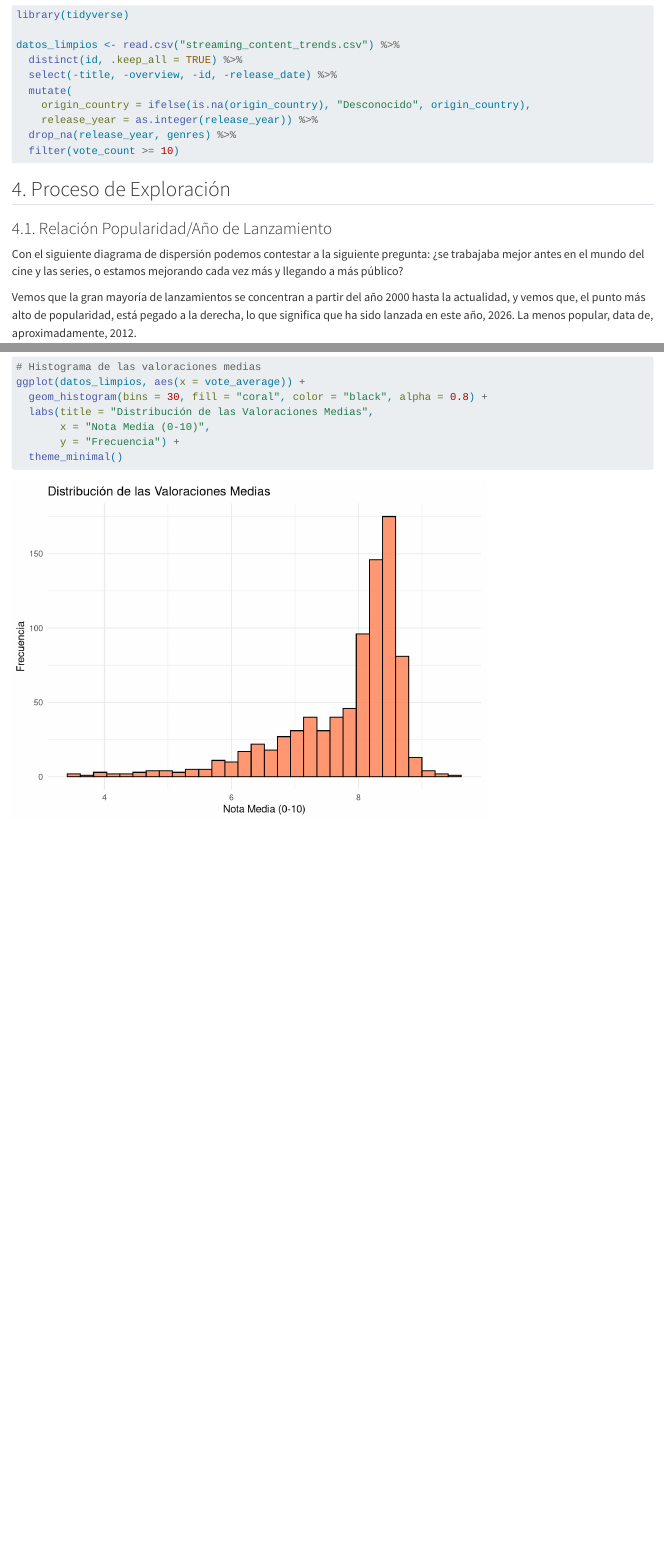
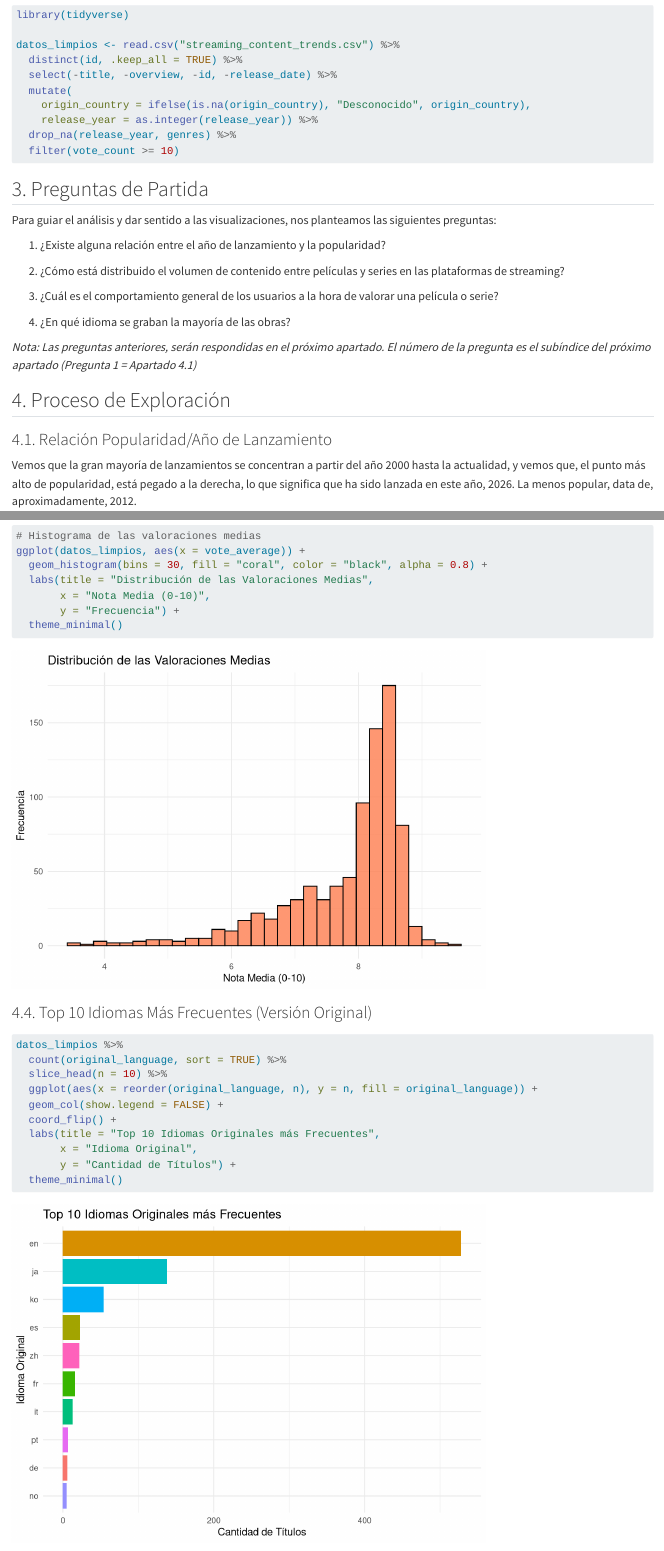
Before and after one commit to beaegido17/trabajoinferencia, a Quarto document (practica_eda_streaming.qmd): the page in a window 1100 px wide, from 1160 px down, and a second part further down, joined at a grey line. Rendered offline with R 4.5, knitr and Pandoc in place of Quarto, with nearby package versions.

Commit message:
apartado 4.4, preguntas del apartado 3, puesto el esqueleto para rellenar.

````diff
--- a/practica_eda_streaming.qmd
+++ b/practica_eda_streaming.qmd
@@ -59,11 +59,23 @@ datos_limpios <- read.csv("streaming_content_trends.csv") %>%
 
 ```
 
+## 3. Preguntas de Partida
+
+Para guiar el análisis y dar sentido a las visualizaciones, nos planteamos las siguientes preguntas:
+
+1.  ¿Existe alguna relación entre el año de lanzamiento y la popularidad?
+
+2.  ¿Cómo está distribuido el volumen de contenido entre películas y series en las plataformas de streaming?
+
+3.  ¿Cuál es el comportamiento general de los usuarios a la hora de valorar una película o serie?
+
+4.  ¿En qué idioma se graban la mayoría de las obras?
+
+*Nota: Las preguntas anteriores, serán respondidas en el próximo apartado. El número de la pregunta es el subíndice del próximo apartado (Pregunta 1 = Apartado 4.1)*
+
 ## 4. Proceso de Exploración
 
 ### 4.1. Relación Popularidad/Año de Lanzamiento
-
-Con el siguiente diagrama de dispersión podemos contestar a la siguiente pregunta: ¿se trabajaba mejor antes en el mundo del cine y las series, o estamos mejorando cada vez más y llegando a más público?
 
 Vemos que la gran mayoría de lanzamientos se concentran a partir del año 2000 hasta la actualidad, y vemos que, el punto más alto de popularidad, está pegado a la derecha, lo que significa que ha sido lanzada en este año, 2026. La menos popular, data de, aproximadamente, 2012.
 
@@ -107,3 +119,22 @@ ggplot(datos_limpios, aes(x = vote_average)) +
        y = "Frecuencia") +
   theme_minimal()
 ```
+
+### 4.4. Top 10 Idiomas Más Frecuentes (Versión Original)
+
+```{r}
+datos_limpios %>%
+  count(original_language, sort = TRUE) %>%
+  slice_head(n = 10) %>%
+  ggplot(aes(x = reorder(original_language, n), y = n, fill = original_language)) +
+  geom_col(show.legend = FALSE) +
+  coord_flip() +
+  labs(title = "Top 10 Idiomas Originales más Frecuentes",
+       x = "Idioma Original",
+       y = "Cantidad de Títulos") +
+  theme_minimal()
+```
+
+## 5. Principales Hallazgos y Conclusiones
+
+## 6. Uso de Inteligencia Artificial
````
Also changed, not shown: practica_eda_streaming.qmd (4 more changed lines).
